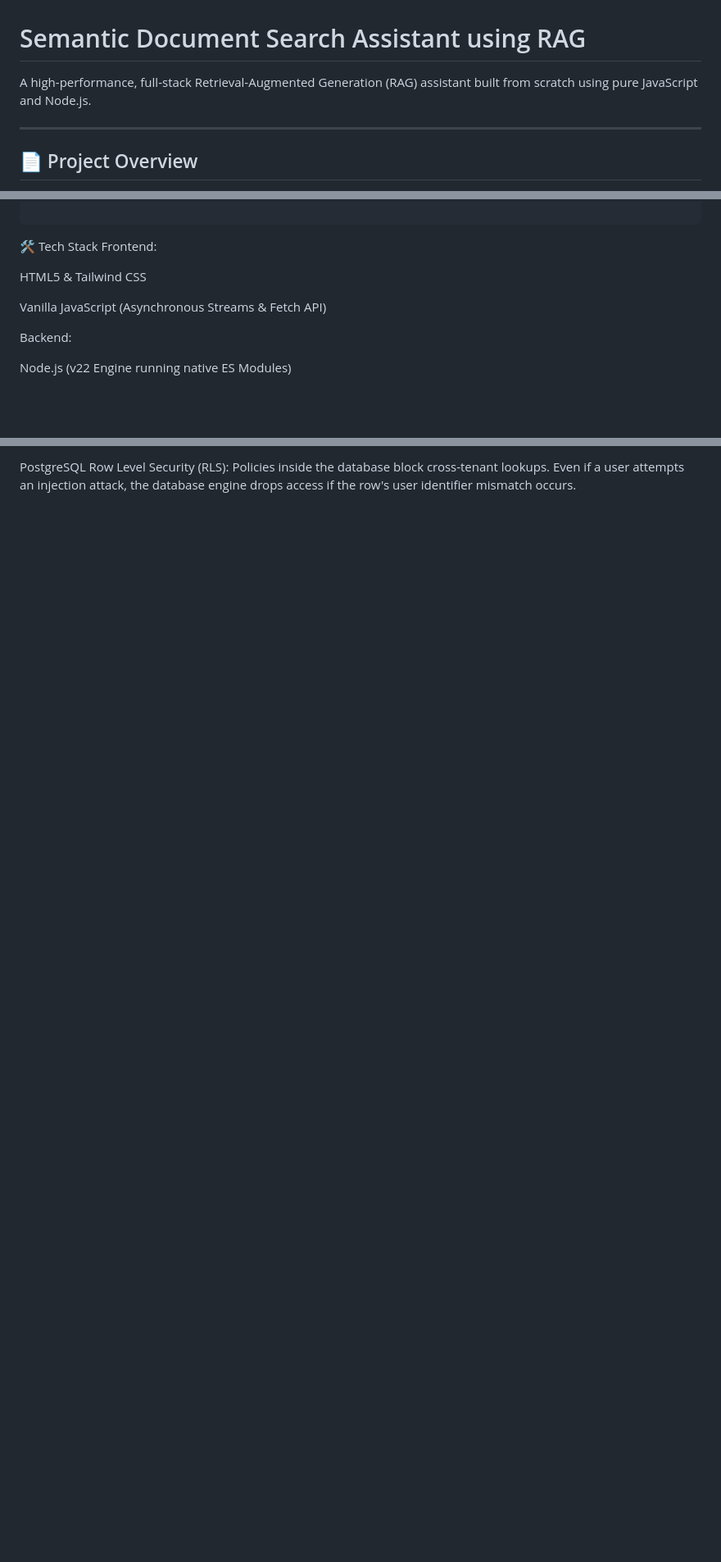
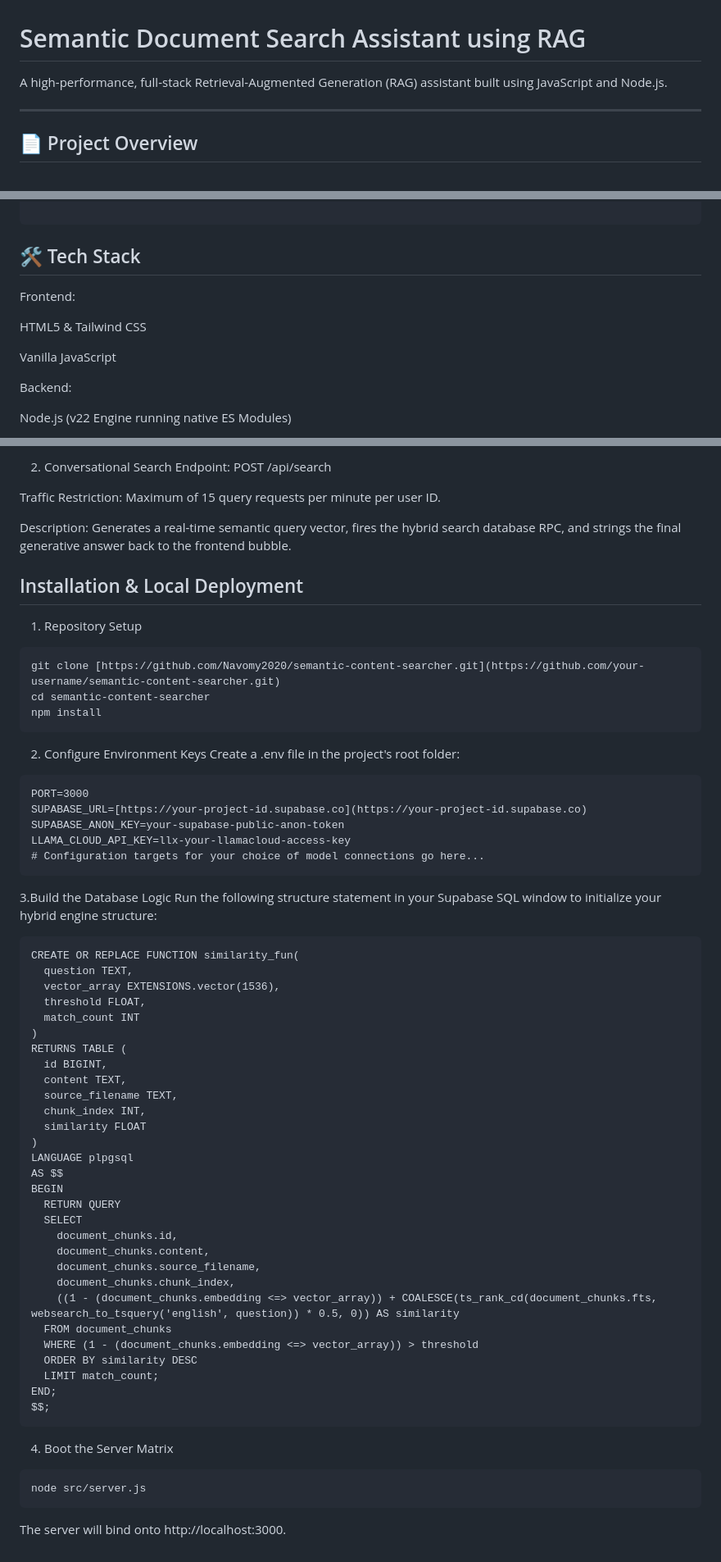
Before and after one commit to Navomy2020/Semantic-Content-Searcher, a Markdown page: README.md, 3 parts joined by grey strips. Shown at 82% size. Drawn GitHub-style; blank space fills up the shorter version.

Commit message:
Update README for clarity and feature enhancements
Refine project description and enhance feature details.

````diff
--- a/README.md
+++ b/README.md
@@ -1,6 +1,6 @@
 # Semantic Document Search Assistant using RAG
 
-A high-performance, full-stack Retrieval-Augmented Generation (RAG) assistant built from scratch using pure JavaScript and Node.js.
+A high-performance, full-stack Retrieval-Augmented Generation (RAG) assistant built using JavaScript and Node.js.
 
 ---
 
@@ -58,12 +59,12 @@ User ──> Upload Document (.pdf/.md/.txt) ──> Express Server (Multer Buff
  User ──> Submit Query ──> Compute Embedding ───> Hybrid Search RPC ──> Context Prompt ──> LLM ──> Answer
 
 ```
-🛠️ Tech Stack
+## 🛠️ Tech Stack
 Frontend:
 
 HTML5 & Tailwind CSS
 
-Vanilla JavaScript (Asynchronous Streams & Fetch API)
+Vanilla JavaScript
 
 Backend:
 
@@ -146,2 +168,61 @@ User Scoped Supabase Clients: The application dynamically provisions database in
 
-PostgreSQL Row Level Security (RLS): Policies inside the database block cross-tenant lookups. Even if a user attempts an injection attack, the database engine drops access if the row's user identifier mismatch occurs.
+2. Conversational Search
+Endpoint: POST /api/search
+
+Traffic Restriction: Maximum of 15 query requests per minute per user ID.
+
+Description: Generates a real-time semantic query vector, fires the hybrid search database RPC, and strings the final generative answer back to the frontend bubble.
+## Installation & Local Deployment
+1. Repository Setup
+ ```
+git clone [https://github.com/Navomy2020/semantic-content-searcher.git](https://github.com/your-username/semantic-content-searcher.git)
+cd semantic-content-searcher
+npm install
+```
+2. Configure Environment Keys
+Create a .env file in the project's root folder:
+```
+PORT=3000
+SUPABASE_URL=[https://your-project-id.supabase.co](https://your-project-id.supabase.co)
+SUPABASE_ANON_KEY=your-supabase-public-anon-token
+LLAMA_CLOUD_API_KEY=llx-your-llamacloud-access-key
+# Configuration targets for your choice of model connections go here...
+```
+3.Build the Database Logic
+Run the following structure statement in your Supabase SQL window to initialize your hybrid engine structure:
+```
+CREATE OR REPLACE FUNCTION similarity_fun(
+  question TEXT,
+  vector_array EXTENSIONS.vector(1536),
+  threshold FLOAT,
+  match_count INT
+)
+RETURNS TABLE (
+  id BIGINT,
+  content TEXT,
+  source_filename TEXT,
+  chunk_index INT,
+  similarity FLOAT
+)
+LANGUAGE plpgsql
+AS $$
+BEGIN
+  RETURN QUERY
+  SELECT
+    document_chunks.id,
+    document_chunks.content,
+    document_chunks.source_filename,
+    document_chunks.chunk_index,
+    ((1 - (document_chunks.embedding <=> vector_array)) + COALESCE(ts_rank_cd(document_chunks.fts, websearch_to_tsquery('english', question)) * 0.5, 0)) AS similarity
+  FROM document_chunks
+  WHERE (1 - (document_chunks.embedding <=> vector_array)) > threshold
+  ORDER BY similarity DESC
+  LIMIT match_count;
+END;
+$$;
+```
+4. Boot the Server Matrix
+ ```
+node src/server.js
+```
+The server will bind onto http://localhost:3000.
````
Also changed, not shown: other parts of README.md (+31 -9 lines).
